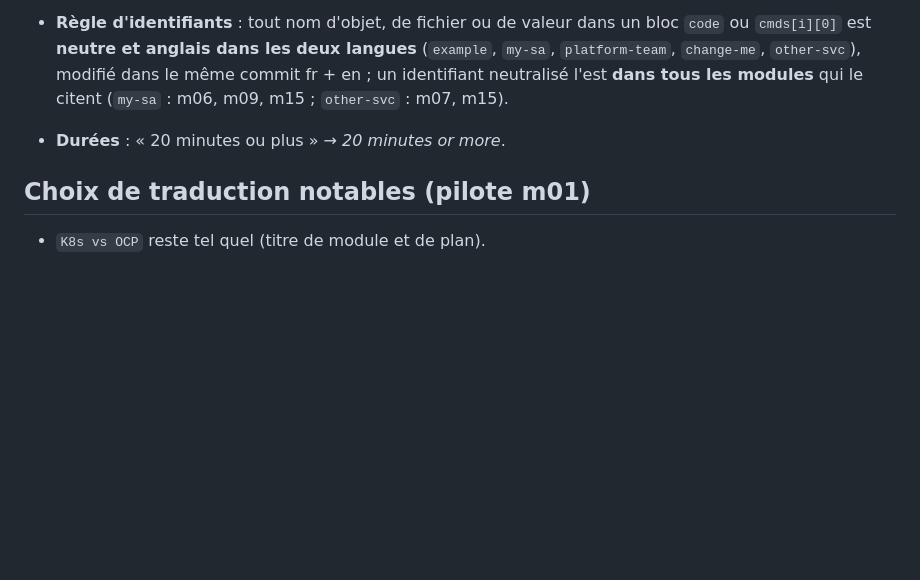
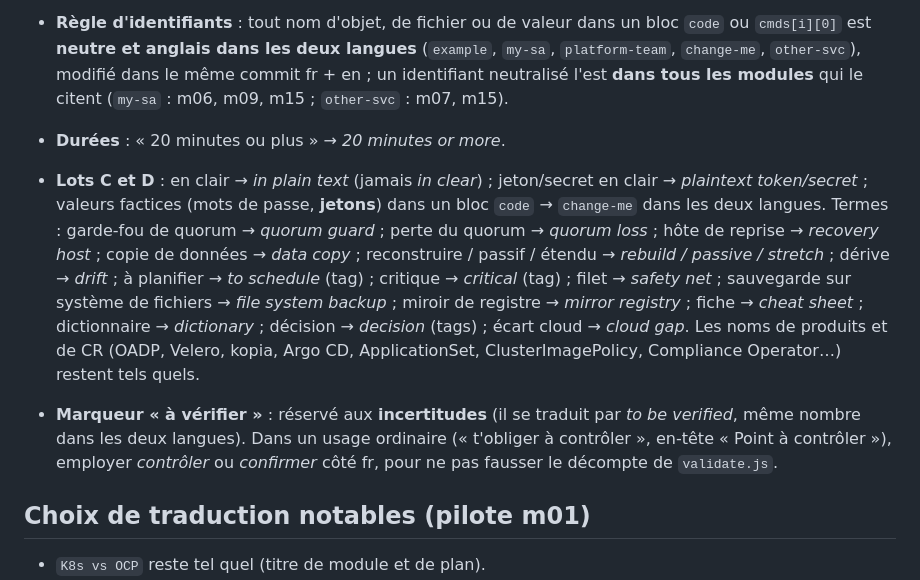
Before and after one commit to CCoupel/openshift-course, a Markdown page: docs/i18n/GLOSSARY.md, the part around the change. Drawn GitHub-style; blank space fills up the shorter version.

Commit message:
docs(i18n): glossaire — ajouts du lot C et D
Co-Authored-By: Claude Sonnet 5.5 <noreply@anthropic.com>

```diff
--- a/docs/i18n/GLOSSARY.md
+++ b/docs/i18n/GLOSSARY.md
@@ -108,6 +108,9 @@ OpenShift, OCP, OKD, SNO, K8s, Kubernetes, RHCOS, MachineConfig, MachineSet, Mac
 - **Règle d'identifiants** : tout nom d'objet, de fichier ou de valeur dans un bloc `code` ou `cmds[i][0]` est **neutre et anglais dans les deux langues** (`example`, `my-sa`, `platform-team`, `change-me`, `other-svc`), modifié dans le même commit fr + en ; un identifiant neutralisé l'est **dans tous les modules** qui le citent (`my-sa` : m06, m09, m15 ; `other-svc` : m07, m15).
 - **Durées** : « 20 minutes ou plus » → *20 minutes or more*.
 
+- **Lots C et D** : en clair → *in plain text* (jamais *in clear*) ; jeton/secret en clair → *plaintext token/secret* ; valeurs factices (mots de passe, **jetons**) dans un bloc `code` → `change-me` dans les deux langues. Termes : garde-fou de quorum → *quorum guard* ; perte du quorum → *quorum loss* ; hôte de reprise → *recovery host* ; copie de données → *data copy* ; reconstruire / passif / étendu → *rebuild / passive / stretch* ; dérive → *drift* ; à planifier → *to schedule* (tag) ; critique → *critical* (tag) ; filet → *safety net* ; sauvegarde sur système de fichiers → *file system backup* ; miroir de registre → *mirror registry* ; fiche → *cheat sheet* ; dictionnaire → *dictionary* ; décision → *decision* (tags) ; écart cloud → *cloud gap*. Les noms de produits et de CR (OADP, Velero, kopia, Argo CD, ApplicationSet, ClusterImagePolicy, Compliance Operator…) restent tels quels.
+- **Marqueur « à vérifier »** : réservé aux **incertitudes** (il se traduit par *to be verified*, même nombre dans les deux langues). Dans un usage ordinaire (« t'obliger à contrôler », en-tête « Point à contrôler »), employer *contrôler* ou *confirmer* côté fr, pour ne pas fausser le décompte de `validate.js`.
+
 ## Choix de traduction notables (pilote m01)
 
 - `K8s vs OCP` reste tel quel (titre de module et de plan).
```
